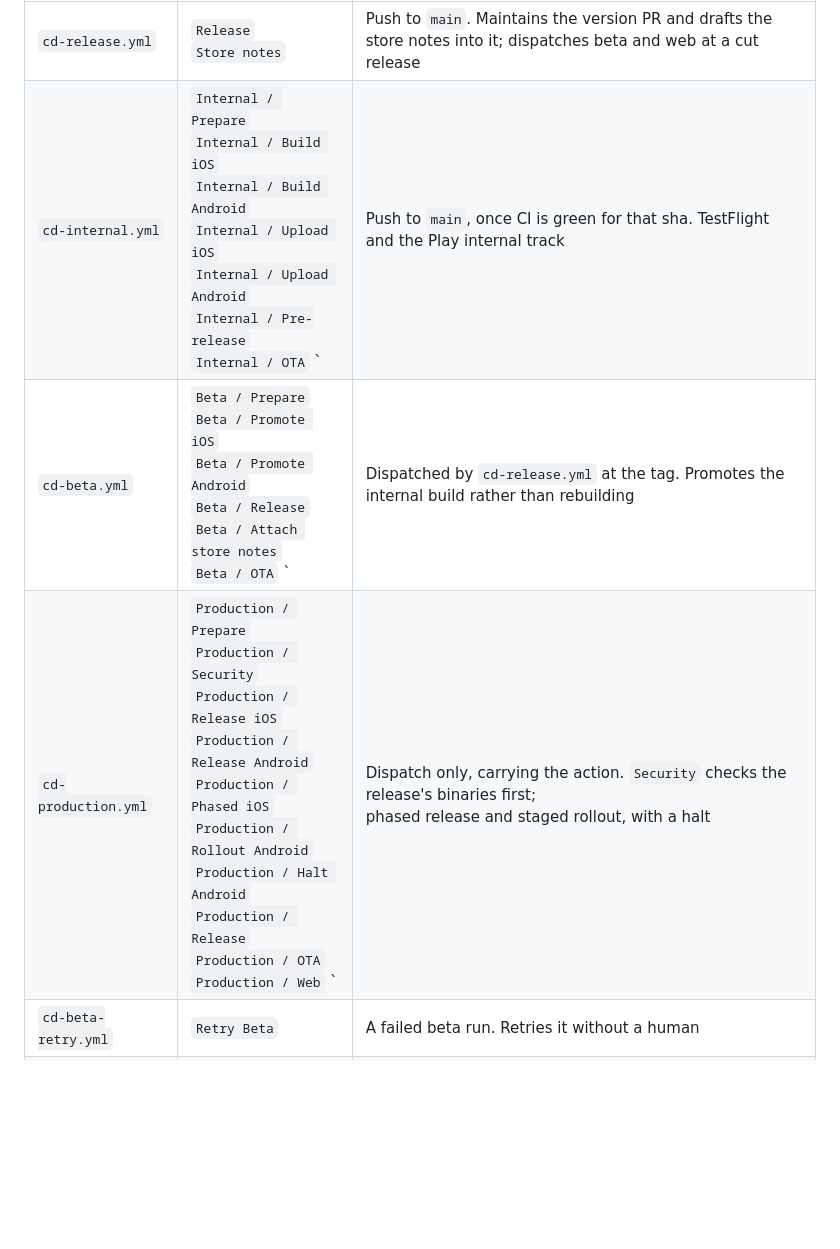
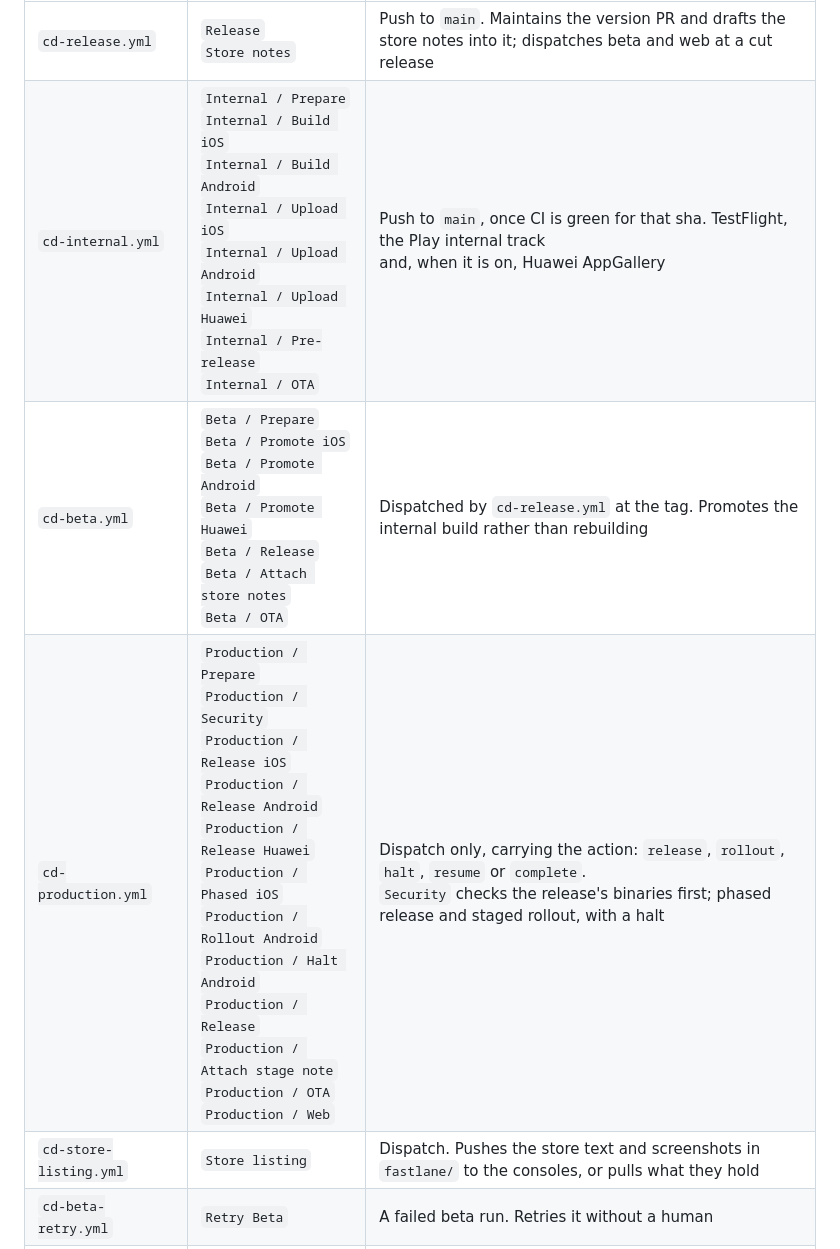
Before and after one commit to blinkbitcoin/react-native-mobile-template, a Markdown page: README.md, the part around one of its changes. Drawn GitHub-style; blank space fills up the shorter version.

```diff
--- a/README.md
+++ b/README.md
@@ -159,9 +163,10 @@ holds what they actually do. Job names are what the Actions graph shows.
 | Workflow                 | Jobs                                                                                                                                         | Fires on                                                                              |
 | ------------------------ | -------------------------------------------------------------------------------------------------------------------------------------------- | ------------------------------------------------------------------------------------- |
 | `cd-release.yml`     | `Release`<br>`Store notes`                                                                                                                     | Push to `main`. Maintains the version PR and drafts the store notes into it; dispatches beta and web at a cut release           |
-| `cd-internal.yml`   | `Internal / Prepare`<br>`Internal / Build iOS`<br>`Internal / Build Android`<br>`Internal / Upload iOS`<br>`Internal / Upload Android`<br>`Internal / Pre-release`<br>`Internal / OTA`                                   ` | Push to `main`, once CI is green for that sha. TestFlight and the Play internal track |
-| `cd-beta.yml`       | `Beta / Prepare`<br>`Beta / Promote iOS`<br>`Beta / Promote Android`<br>`Beta / Release`<br>`Beta / Attach store notes`<br>`Beta / OTA`                                                      ` | Dispatched by `cd-release.yml` at the tag. Promotes the internal build rather than rebuilding              |
-| `cd-production.yml` | `Production / Prepare`<br>`Production / Security`<br>`Production / Release iOS`<br>`Production / Release Android`<br>`Production / Phased iOS`<br>`Production / Rollout Android`<br>`Production / Halt Android`<br>`Production / Release`<br>`Production / OTA`<br>`Production / Web`       ` | Dispatch only, carrying the action. `Security` checks the release's binaries first;<br>phased release and staged rollout, with a halt |
+| `cd-internal.yml`   | `Internal / Prepare`<br>`Internal / Build iOS`<br>`Internal / Build Android`<br>`Internal / Upload iOS`<br>`Internal / Upload Android`<br>`Internal / Upload Huawei`<br>`Internal / Pre-release`<br>`Internal / OTA` | Push to `main`, once CI is green for that sha. TestFlight, the Play internal track<br>and, when it is on, Huawei AppGallery |
+| `cd-beta.yml`       | `Beta / Prepare`<br>`Beta / Promote iOS`<br>`Beta / Promote Android`<br>`Beta / Promote Huawei`<br>`Beta / Release`<br>`Beta / Attach store notes`<br>`Beta / OTA` | Dispatched by `cd-release.yml` at the tag. Promotes the internal build rather than rebuilding |
+| `cd-production.yml` | `Production / Prepare`<br>`Production / Security`<br>`Production / Release iOS`<br>`Production / Release Android`<br>`Production / Release Huawei`<br>`Production / Phased iOS`<br>`Production / Rollout Android`<br>`Production / Halt Android`<br>`Production / Release`<br>`Production / Attach stage note`<br>`Production / OTA`<br>`Production / Web` | Dispatch only, carrying the action: `release`, `rollout`, `halt`, `resume` or `complete`.<br>`Security` checks the release's binaries first; phased release and staged rollout, with a halt |
+| `cd-store-listing.yml` | `Store listing`                                                                                                                         | Dispatch. Pushes the store text and screenshots in `fastlane/` to the consoles, or pulls what they hold |
 | `cd-beta-retry.yml`      | `Retry Beta`                                                                                                                                 | A failed beta run. Retries it without a human                                         |
 | `cd-ota-hotfix.yml`         | `Publish`                                                                                                                       | Dispatch. Ships JS without a store round trip, gated on the native fingerprint        |
 
```
Also changed, not shown: other parts of README.md (+13 -7 lines), AGENTS.md (+1 -1 lines).
